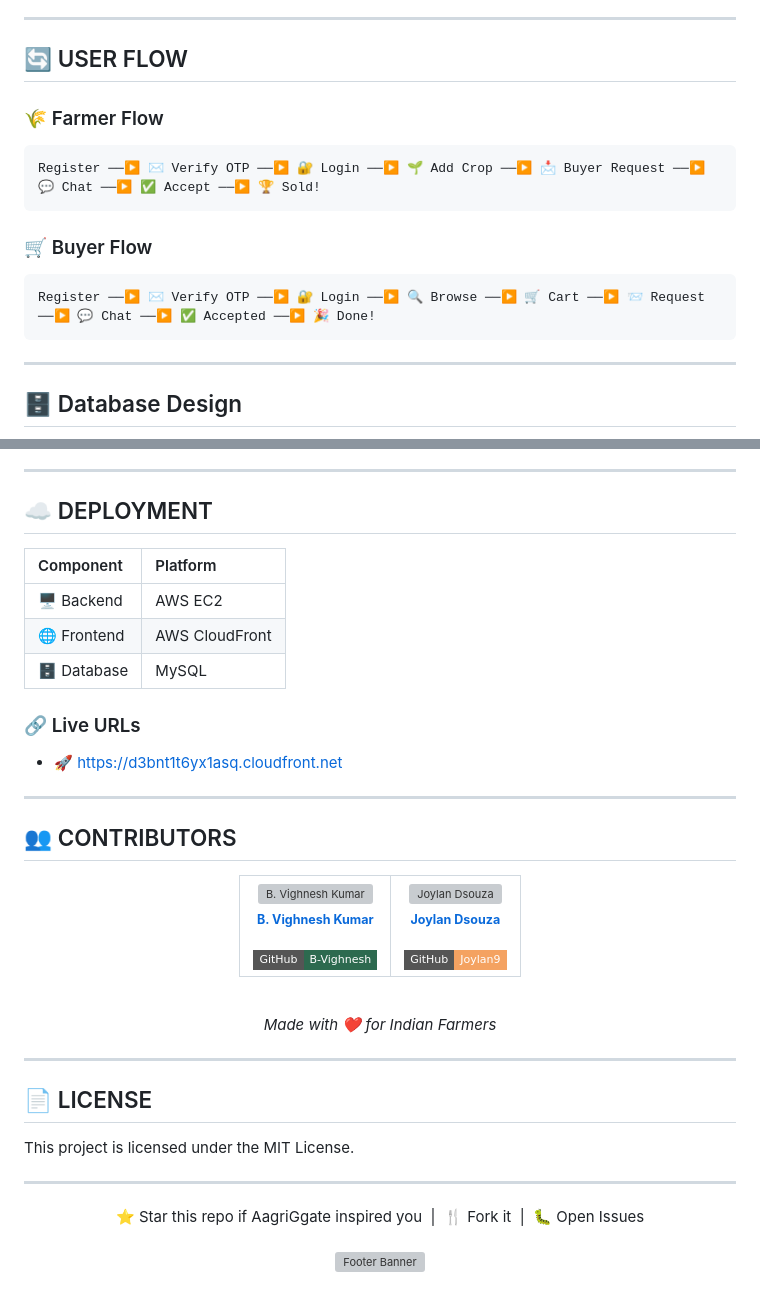
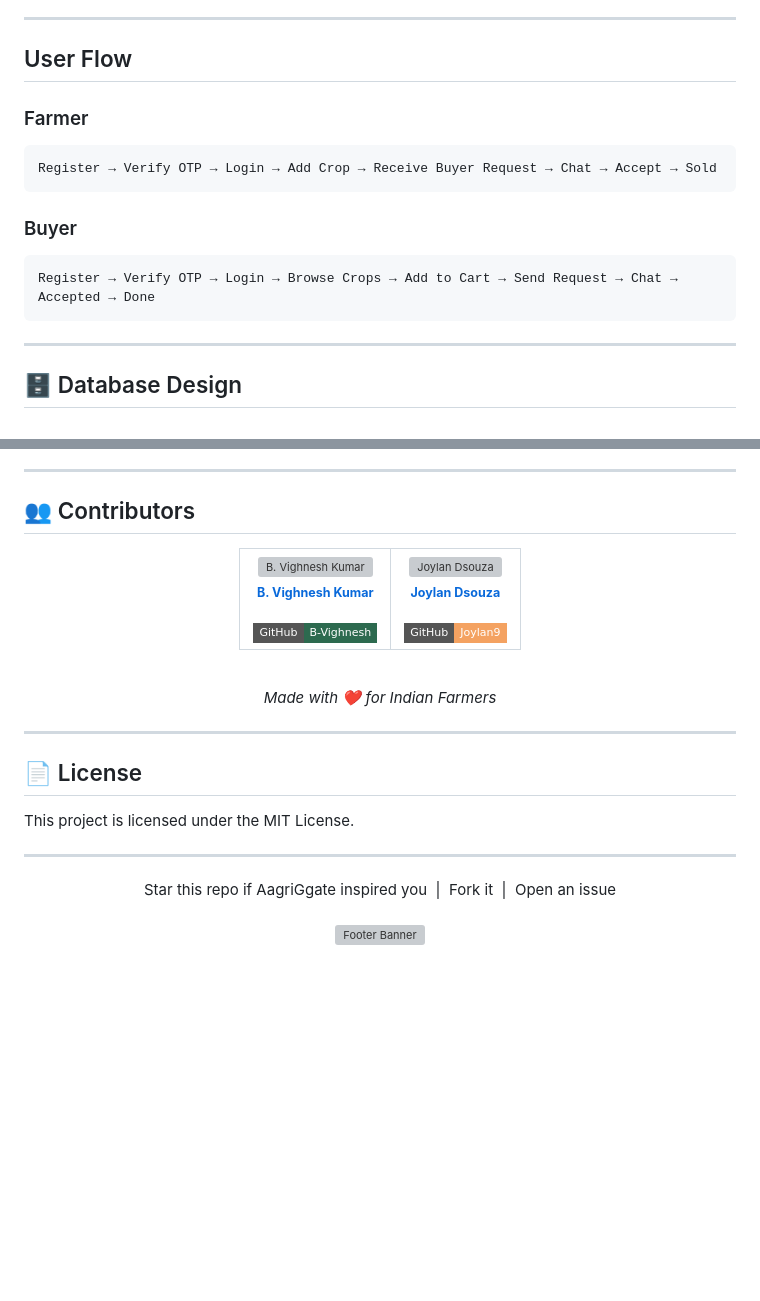
Before and after one commit to B-Vighnesh/AagriGgate, a Markdown page: README.md, 2 parts joined by grey strips. Rendered like a GitHub page; badges without logos; blank space fills up the shorter version; grey boxes are pictures that could not be loaded.

````diff
--- a/README.md
+++ b/README.md
@@ -186,18 +186,18 @@ graph TD
 
 ---
 
-## 🔄 USER FLOW
+## User Flow
 
-### 🌾 Farmer Flow
+### Farmer
 
 ```
-Register ──▶ ✉️ Verify OTP ──▶ 🔐 Login ──▶ 🌱 Add Crop ──▶ 📩 Buyer Request ──▶ 💬 Chat ──▶ ✅ Accept ──▶ 🏆 Sold!
+Register → Verify OTP → Login → Add Crop → Receive Buyer Request → Chat → Accept → Sold
 ```
 
-### 🛒 Buyer Flow
+### Buyer
 
 ```
-Register ──▶ ✉️ Verify OTP ──▶ 🔐 Login ──▶ 🔍 Browse ──▶ 🛒 Cart ──▶ 📨 Request ──▶ 💬 Chat ──▶ ✅ Accepted ──▶ 🎉 Done!
+Register → Verify OTP → Login → Browse Crops → Add to Cart → Send Request → Chat → Accepted → Done
 ```
 
 ---
@@ -385,23 +364,7 @@ OTP_CLEANUP_CRON=0 */5 * * * *
 
 ---
 
-## ☁️ DEPLOYMENT
-
-| Component | Platform |
-|:----------|:---------|
-| 🖥️ Backend | AWS EC2 |
-| 🌐 Frontend | AWS CloudFront |
-| 🗄️ Database | MySQL |
-
-
-### 🔗 Live URLs
-
-* 🚀 [https://d3bnt1t6yx1asq.cloudfront.net](https://d3bnt1t6yx1asq.cloudfront.net)
-
-
----
-
-## 👥 CONTRIBUTORS
+## 👥 Contributors
 
 <div align="center">
   <table>
@@ -430,21 +393,20 @@ OTP_CLEANUP_CRON=0 */5 * * * *
       </td>
     </tr>
   </table>
-
   <br/>
   <em>Made with ❤️ for Indian Farmers</em>
 </div>
 
 ---
 
-## 📄 LICENSE
+## 📄 License
 
 This project is licensed under the MIT License.
 
 ---
 
 <div align="center">
-  ⭐ Star this repo if AagriGgate inspired you &nbsp;|&nbsp; 🍴 Fork it &nbsp;|&nbsp; 🐛 Open Issues
+  Star this repo if AagriGgate inspired you &nbsp;|&nbsp; Fork it &nbsp;|&nbsp; Open an issue
 </div>
 
 <br/>
````
Also changed, not shown: other parts of README.md (+36 -57 lines).
